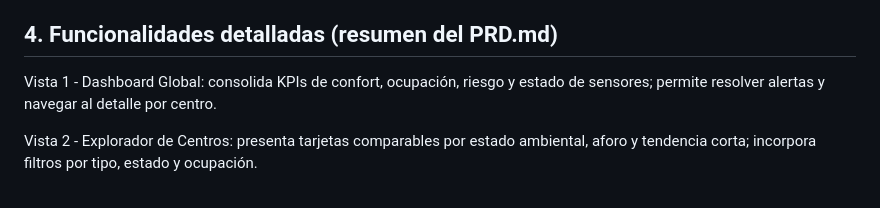
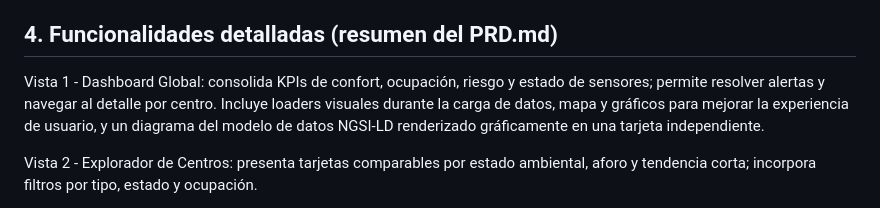
Before and after one commit to angelvilarino/GDEI-P3, a Markdown page: APPLICATION.md, the part around the change. Rendered like a GitHub page.

Commit message:
Update APPLICATION.md with dashboard UX improvements

```diff
--- a/APPLICATION.md
+++ b/APPLICATION.md
@@ -39,7 +39,7 @@ El resultado es una solución de dominio cultural interior que integra monitoriz
 
 ## 4. Funcionalidades detalladas (resumen del PRD.md)
 
-Vista 1 - Dashboard Global: consolida KPIs de confort, ocupación, riesgo y estado de sensores; permite resolver alertas y navegar al detalle por centro.
+Vista 1 - Dashboard Global: consolida KPIs de confort, ocupación, riesgo y estado de sensores; permite resolver alertas y navegar al detalle por centro. Incluye loaders visuales durante la carga de datos, mapa y gráficos para mejorar la experiencia de usuario, y un diagrama del modelo de datos NGSI-LD renderizado gráficamente en una tarjeta independiente.
 
 Vista 2 - Explorador de Centros: presenta tarjetas comparables por estado ambiental, aforo y tendencia corta; incorpora filtros por tipo, estado y ocupación.
 
```
